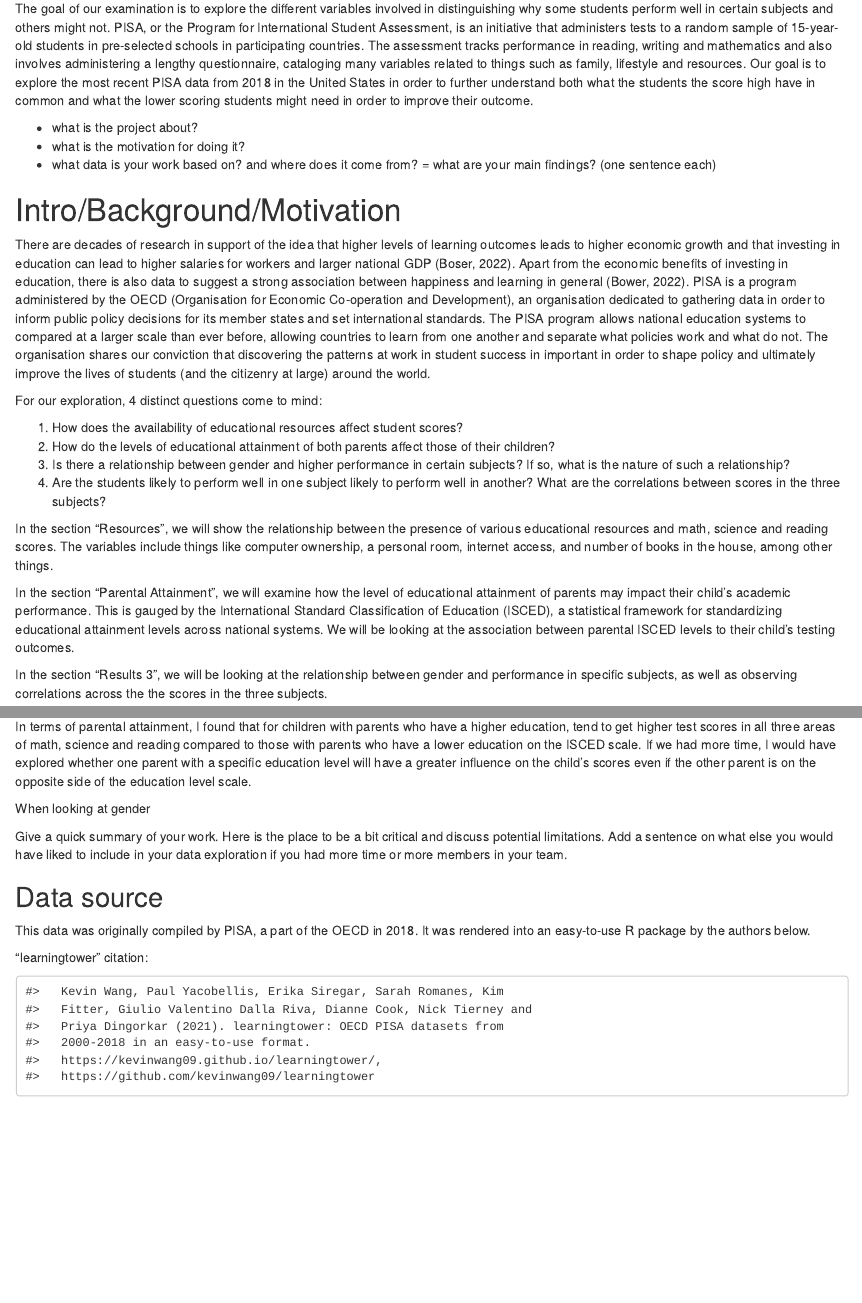
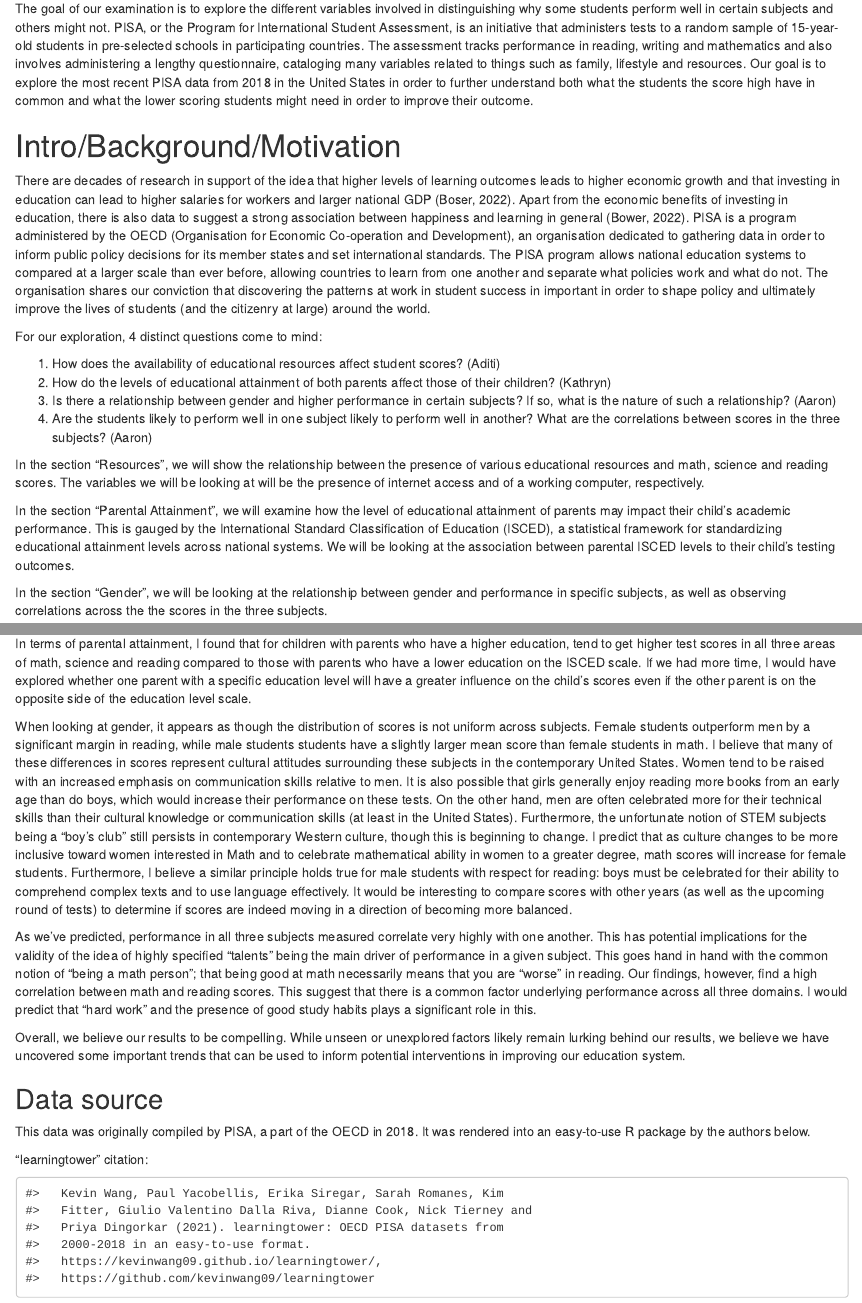
Before and after one commit to klmadson/DS202GroupProject, an R Markdown document (FinalProjectReportDraft.Rmd): the page in a window 1100 px wide, from 360 px down, and a second part further down, joined at a grey line. Rendered offline with R 4.5, knitr and Pandoc, with nearby package versions; some code elsewhere in the file could not run offline.

Commit message:
almost done

```diff
--- a/FinalProjectReportDraft.Rmd
+++ b/FinalProjectReportDraft.Rmd
@@ -40,26 +40,22 @@ Authors: Kathryn Madson, Aaron Null, Aditi Pokharkar
 
 The goal of our examination is to explore the different variables involved in distinguishing why some students perform well in certain subjects and others might not. PISA, or the Program for International Student Assessment, is an initiative that administers tests to a random sample of 15-year-old students in pre-selected schools in participating countries. The assessment tracks performance in reading, writing and mathematics and also involves administering a lengthy questionnaire, cataloging many variables related to things such as family, lifestyle and resources. Our goal is to explore the most recent PISA data from 2018 in the United States in order to further understand both what the students the score high have in common and what the lower scoring students might need in order to improve their outcome.
 
--   what is the project about?
--   what is the motivation for doing it?
--   what data is your work based on? and where does it come from? = what are your main findings? (one sentence each)
-
 # Intro/Background/Motivation
 
 There are decades of research in support of the idea that higher levels of learning outcomes leads to higher economic growth and that investing in education can lead to higher salaries for workers and larger national GDP (Boser, 2022). Apart from the economic benefits of investing in education, there is also data to suggest a strong association between happiness and learning in general (Bower, 2022). PISA is a program administered by the OECD (Organisation for Economic Co-operation and Development), an organisation dedicated to gathering data in order to inform public policy decisions for its member states and set international standards. The PISA program allows national education systems to compared at a larger scale than ever before, allowing countries to learn from one another and separate what policies work and what do not. The organisation shares our conviction that discovering the patterns at work in student success in important in order to shape policy and ultimately improve the lives of students (and the citizenry at large) around the world.
 
 For our exploration, 4 distinct questions come to mind:
 
-1.  How does the availability of educational resources affect student scores?
-2.  How do the levels of educational attainment of both parents affect those of their children?
-3.  Is there a relationship between gender and higher performance in certain subjects? If so, what is the nature of such a relationship?
-4.  Are the students likely to perform well in one subject likely to perform well in another? What are the correlations between scores in the three subjects?
+1.  How does the availability of educational resources affect student scores? (Aditi)
+2.  How do the levels of educational attainment of both parents affect those of their children? (Kathryn)
+3.  Is there a relationship between gender and higher performance in certain subjects? If so, what is the nature of such a relationship? (Aaron)
+4.  Are the students likely to perform well in one subject likely to perform well in another? What are the correlations between scores in the three subjects? (Aaron)
 
-In the section "Resources", we will show the relationship between the presence of various educational resources and math, science and reading scores. The variables include things like computer ownership, a personal room, internet access, and number of books in the house, among other things.
+In the section "Resources", we will show the relationship between the presence of various educational resources and math, science and reading scores. The variables we will be looking at will be the presence of internet access and of a working computer, respectively.
 
 In the section "Parental Attainment", we will examine how the level of educational attainment of parents may impact their child's academic performance. This is gauged by the International Standard Classification of Education (ISCED), a statistical framework for standardizing educational attainment levels across national systems. We will be looking at the association between parental ISCED levels to their child's testing outcomes.
 
-In the section "Results 3", we will be looking at the relationship between gender and performance in specific subjects, as well as observing correlations across the the scores in the three subjects.
+In the section "Gender", we will be looking at the relationship between gender and performance in specific subjects, as well as observing correlations across the the scores in the three subjects.
 
 Finally, we will conclude by quickly summarizing our findings and recommending further paths of follow-up investigation based on what we found.
 
@@ -315,9 +310,11 @@ USA_long2 %>%
 
 In terms of parental attainment, I found that for children with parents who have a higher education, tend to get higher test scores in all three areas of math, science and reading compared to those with parents who have a lower education on the ISCED scale. If we had more time, I would have explored whether one parent with a specific education level will have a greater influence on the child's scores even if the other parent is on the opposite side of the education level scale.
 
-When looking at gender
+When looking at gender, it appears as though the distribution of scores is not uniform across subjects. Female students outperform men by a significant margin in reading, while male students students have a slightly larger mean score than female students in math. I believe that many of these differences in scores represent cultural attitudes surrounding these subjects in the contemporary United States. Women tend to be raised with an increased emphasis on communication skills relative to men. It is also possible that girls generally enjoy reading more books from an early age than do boys, which would increase their performance on these tests. On the other hand, men are often celebrated more for their technical skills than their cultural knowledge or communication skills (at least in the United States). Furthermore, the unfortunate notion of STEM subjects being a "boy's club" still persists in contemporary Western culture, though this is beginning to change. I predict that as culture changes to be more inclusive toward women interested in Math and to celebrate mathematical ability in women to a greater degree, math scores will increase for female students. Furthermore, I believe a similar principle holds true for male students with respect for reading: boys must be celebrated for their ability to comprehend complex texts and to use language effectively. It would be interesting to compare scores with other years (as well as the upcoming round of tests) to determine if scores are indeed moving in a direction of becoming more balanced.
 
-Give a quick summary of your work. Here is the place to be a bit critical and discuss potential limitations. Add a sentence on what else you would have liked to include in your data exploration if you had more time or more members in your team.
+As we've predicted, performance in all three subjects measured correlate very highly with one another. This has potential implications for the validity of the idea of highly specified "talents" being the main driver of performance in a given subject. This goes hand in hand with the common notion of "being a math person"; that being good at math necessarily means that you are "worse" in reading. Our findings, however, find a high correlation between math and reading scores. This suggest that there is a common factor underlying performance across all three domains. I would predict that "hard work" and the presence of good study habits plays a significant role in this.
+
+Overall, we believe our results to be compelling. While unseen or unexplored factors likely remain lurking behind our results, we believe we have uncovered some important trends that can be used to inform potential interventions in improving our education system.
 
 ## Data source {.unnumbered}
 
```
Also changed, not shown: FinalProjectReportDraft.Rmd (7 more changed lines).
